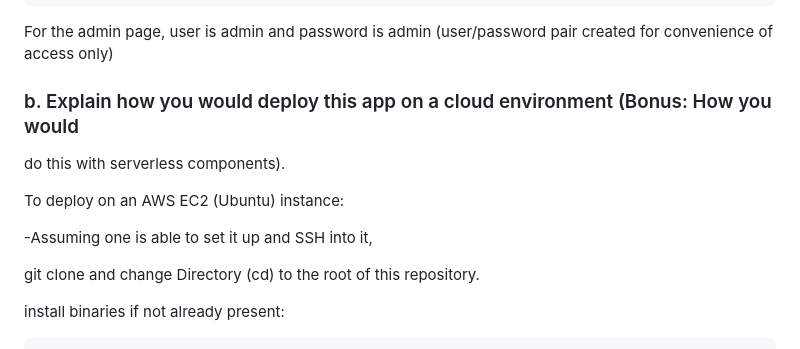
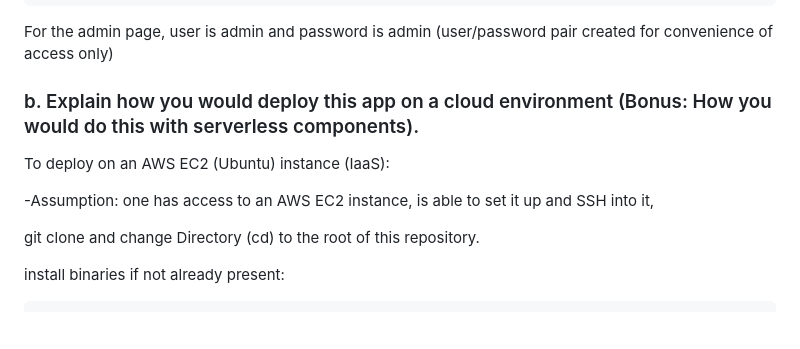
Before and after one commit to yws888/website_for_TAP, a Markdown page: README.md, the part around the change. Drawn GitHub-style; blank space fills up the shorter version.

```diff
--- a/README.md
+++ b/README.md
@@ -76,13 +76,12 @@ py manage.py runserver
 For the admin page, user is admin and password is admin (user/password pair created for convenience of access only)
 
 
-### b. Explain how you would deploy this app on a cloud environment (Bonus: How you would
-do this with serverless components).
+### b. Explain how you would deploy this app on a cloud environment (Bonus: How you would do this with serverless components).
 
 
-To deploy on an AWS EC2 (Ubuntu) instance:
+To deploy on an AWS EC2 (Ubuntu) instance (IaaS):
 
--Assuming one is able to set it up and SSH into it,
+-Assumption: one has access to an AWS EC2 instance, is able to set it up and SSH into it,
 
 git clone and change Directory (cd) to the root of this repository.
 
```
